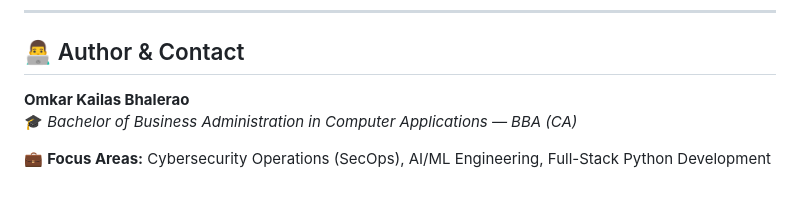
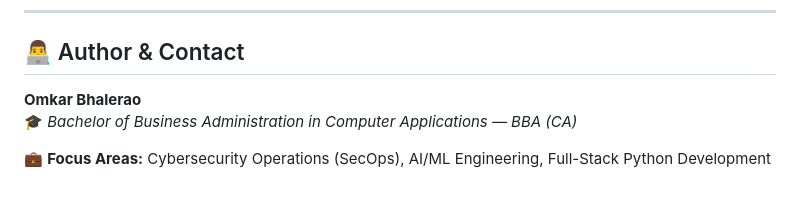
Before and after one commit to omkarbhalerao19/sentinel-ai-soc, a Markdown page: README.md, the part around the change. Drawn GitHub-style.

```diff
--- a/README.md
+++ b/README.md
@@ -179,7 +179,7 @@ python simulate_traffic.py
 
 ## 👨‍💻 Author & Contact
 
-**Omkar Kailas Bhalerao**
+**Omkar Bhalerao**
 🎓 *Bachelor of Business Administration in Computer Applications — BBA (CA)*
 
 💼 **Focus Areas:** Cybersecurity Operations (SecOps), AI/ML Engineering, Full-Stack Python Development
```
